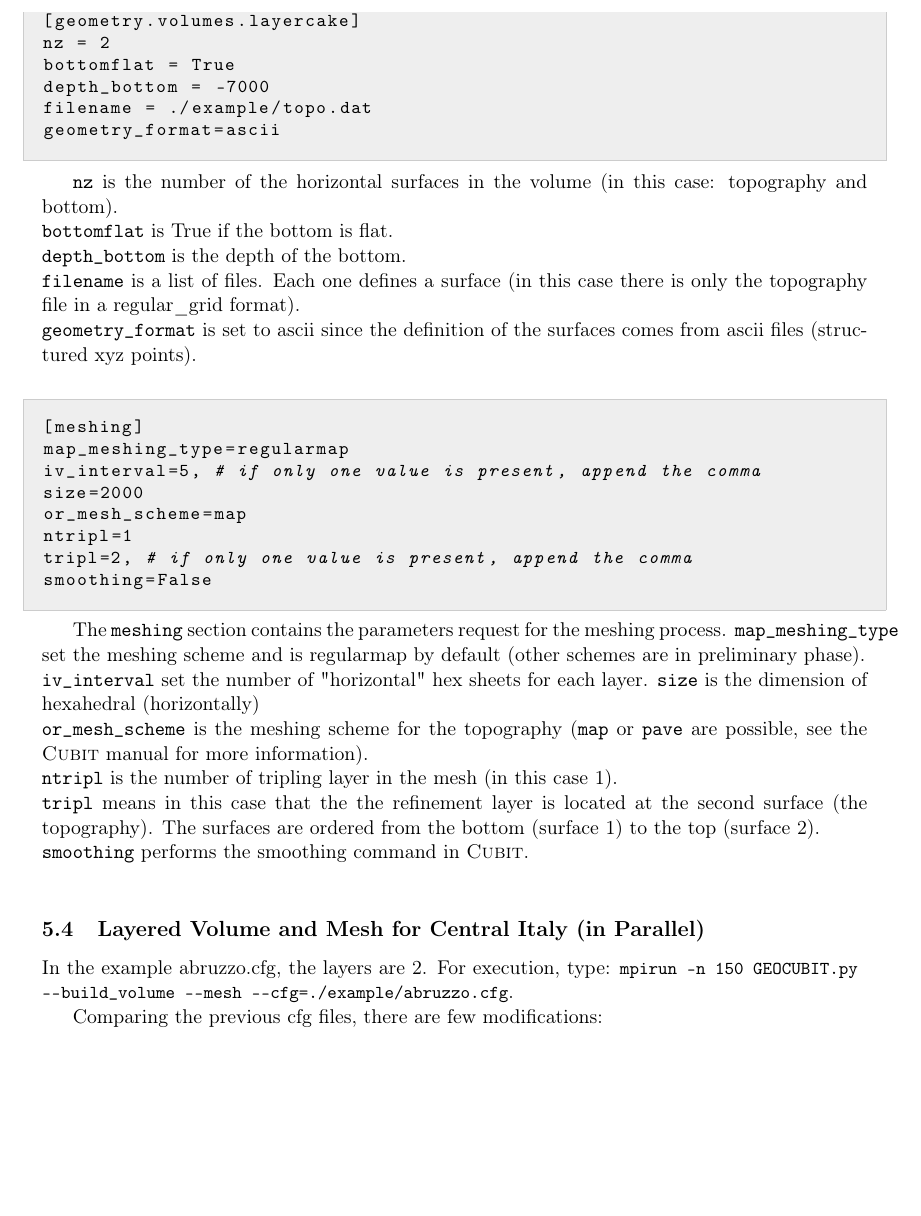
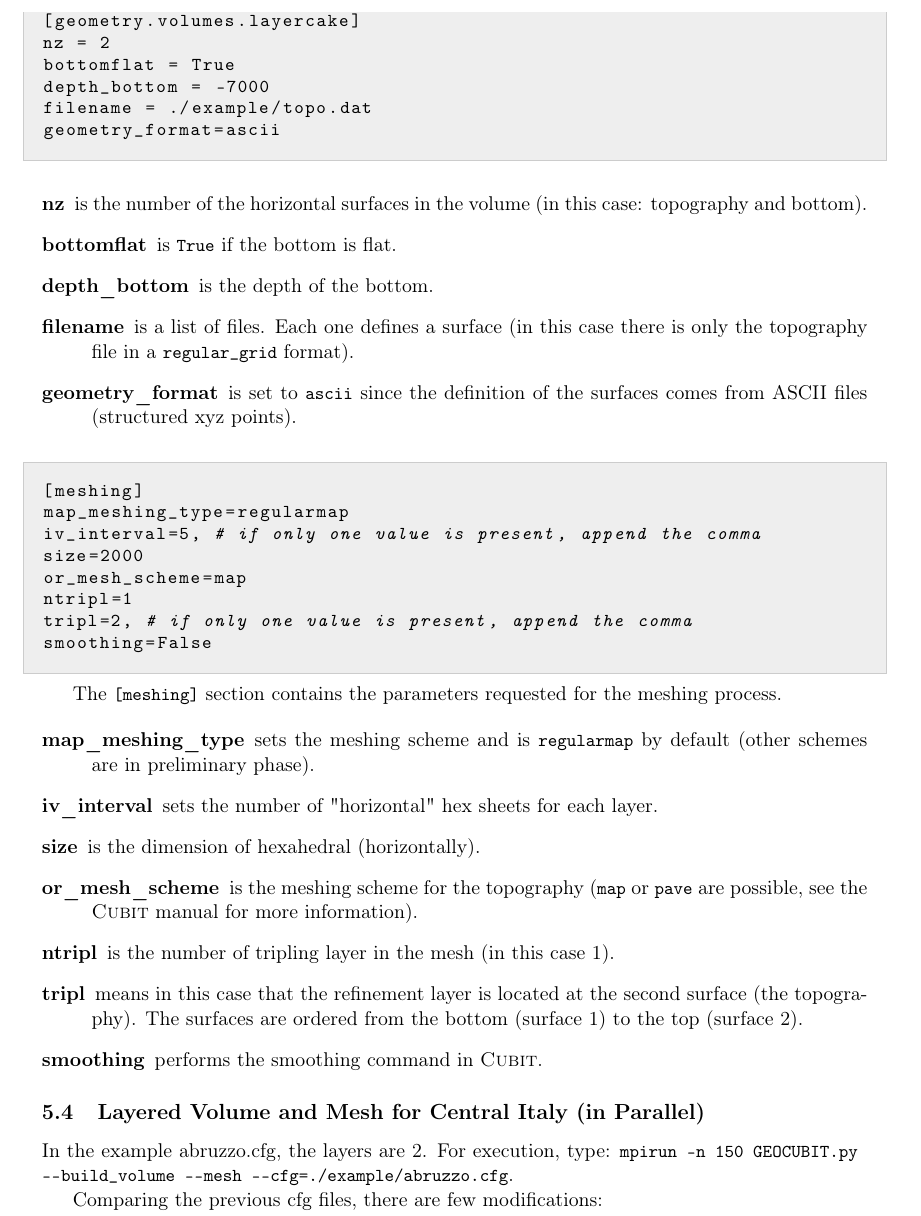
Before and after one commit to casarotti/GEOCUBIT--experimental, a LaTeX document (doc/geocubit_manual.tex): part of page 10 of 12, cut so that both start at the same text, the shorter picture padded with empty space. Compiled offline with pdfLaTeX.

Commit message:
doc: Use description lists where possible.

```diff
--- a/doc/geocubit_manual.tex
+++ b/doc/geocubit_manual.tex
@@ -371,11 +371,13 @@ filename = ./example/topo.dat
 geometry_format=ascii
 \end{lstlisting}
 
-\texttt{nz} is the number of the horizontal surfaces in the volume (in this case: topography and bottom).\\
-\texttt{bottomflat} is True if the bottom is flat.\\
-\texttt{depth\_bottom} is the depth of the bottom.\\
-\texttt{filename} is a list of files. Each one defines a surface (in this case there is only the topography file in a regular\_grid format).\\
-\texttt{geometry\_format} is set to ascii since the definition of the surfaces comes from ascii files (structured xyz points). \\
+\begin{description}
+\item[nz] is the number of the horizontal surfaces in the volume (in this case: topography and bottom).
+\item[bottomflat] is \lstinline|True| if the bottom is flat.
+\item[depth\_bottom] is the depth of the bottom.
+\item[filename] is a list of files. Each one defines a surface (in this case there is only the topography file in a \lstinline|regular_grid| format).
+\item[geometry\_format] is set to \lstinline|ascii| since the definition of the surfaces comes from ASCII files (structured xyz points).
+\end{description}
 
 \begin{lstlisting}
 [meshing]
@@ -388,14 +390,17 @@ tripl=2, # if only one value is present, append the comma
 smoothing=False
 \end{lstlisting}
 
-The \texttt{meshing} section contains the parameters request for the meshing process.
-\texttt{map\_meshing\_type} set the meshing scheme and is regularmap by default (other schemes are in preliminary phase).\\
-\texttt{iv\_interval} set the number of "horizontal" hex sheets for each layer.
-\texttt{size} is the dimension of hexahedral (horizontally)\\
-\texttt{or\_mesh\_scheme} is the meshing scheme for the topography (\texttt{map} or \texttt{pave} are possible, see the \cubit\ manual for more information).\\
-\texttt{ntripl} is the number of tripling layer in the mesh (in this case 1).\\
-\texttt{tripl} means in this case that the the refinement layer is located at the second surface (the topography). The surfaces are ordered from the bottom (surface 1) to the top (surface 2).\\
-\texttt{smoothing} performs the smoothing command in \cubit.\\
+The \lstinline|[meshing]| section contains the parameters requested for the meshing process.
+
+\begin{description}
+\item[map\_meshing\_type] sets the meshing scheme and is \lstinline|regularmap| by default (other schemes are in preliminary phase).
+\item[iv\_interval] sets the number of "horizontal" hex sheets for each layer.
+\item[size] is the dimension of hexahedral (horizontally).
+\item[or\_mesh\_scheme] is the meshing scheme for the topography (\lstinline|map| or \lstinline|pave| are possible, see the \cubit\ manual for more information).
+\item[ntripl] is the number of tripling layer in the mesh (in this case 1).
+\item[tripl] means in this case that the refinement layer is located at the second surface (the topography). The surfaces are ordered from the bottom (surface 1) to the top (surface 2).
+\item[smoothing] performs the smoothing command in \cubit.
+\end{description}
 
 
 \subsection{Layered Volume and Mesh for Central Italy (in Parallel)}
```
